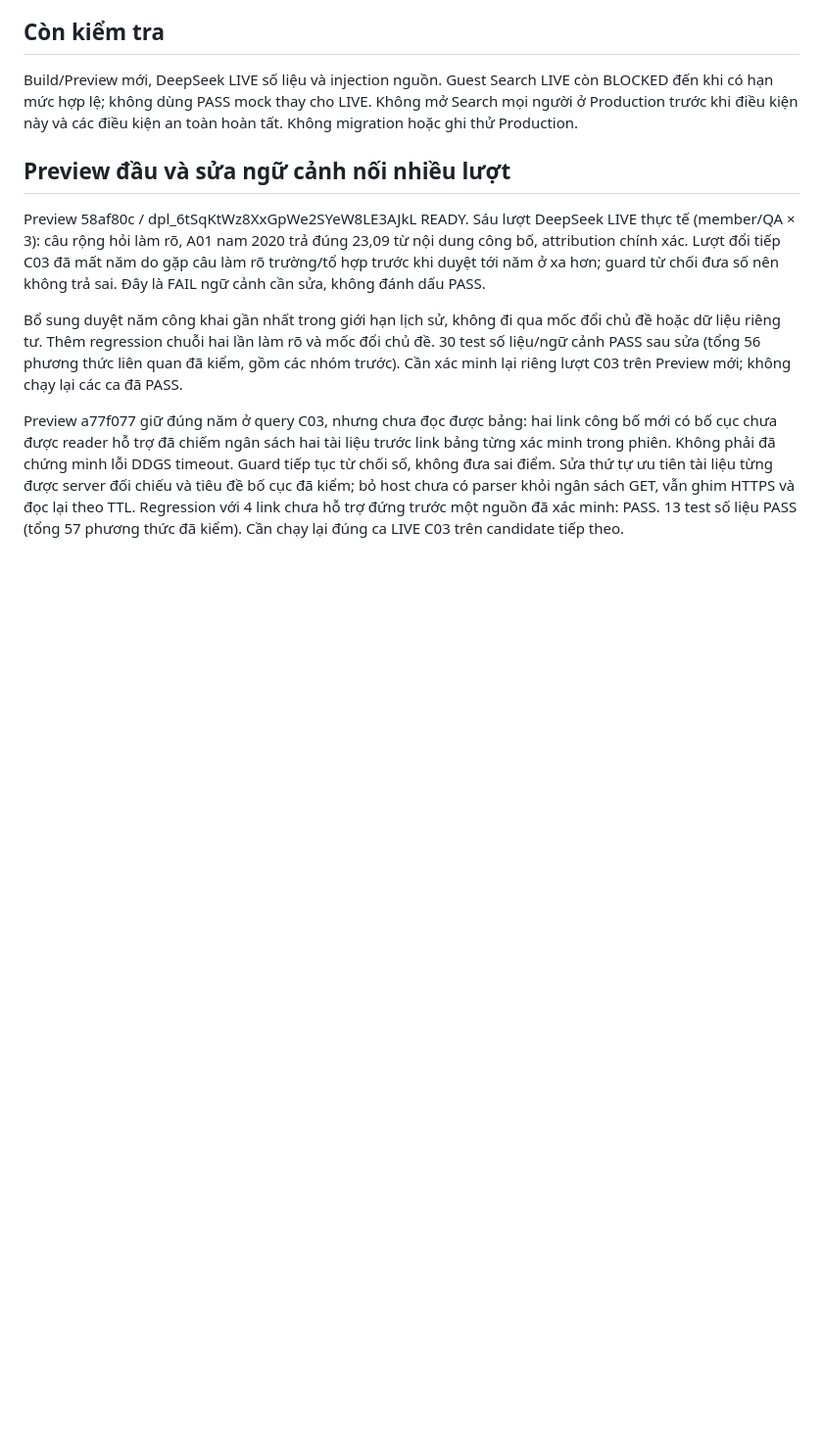
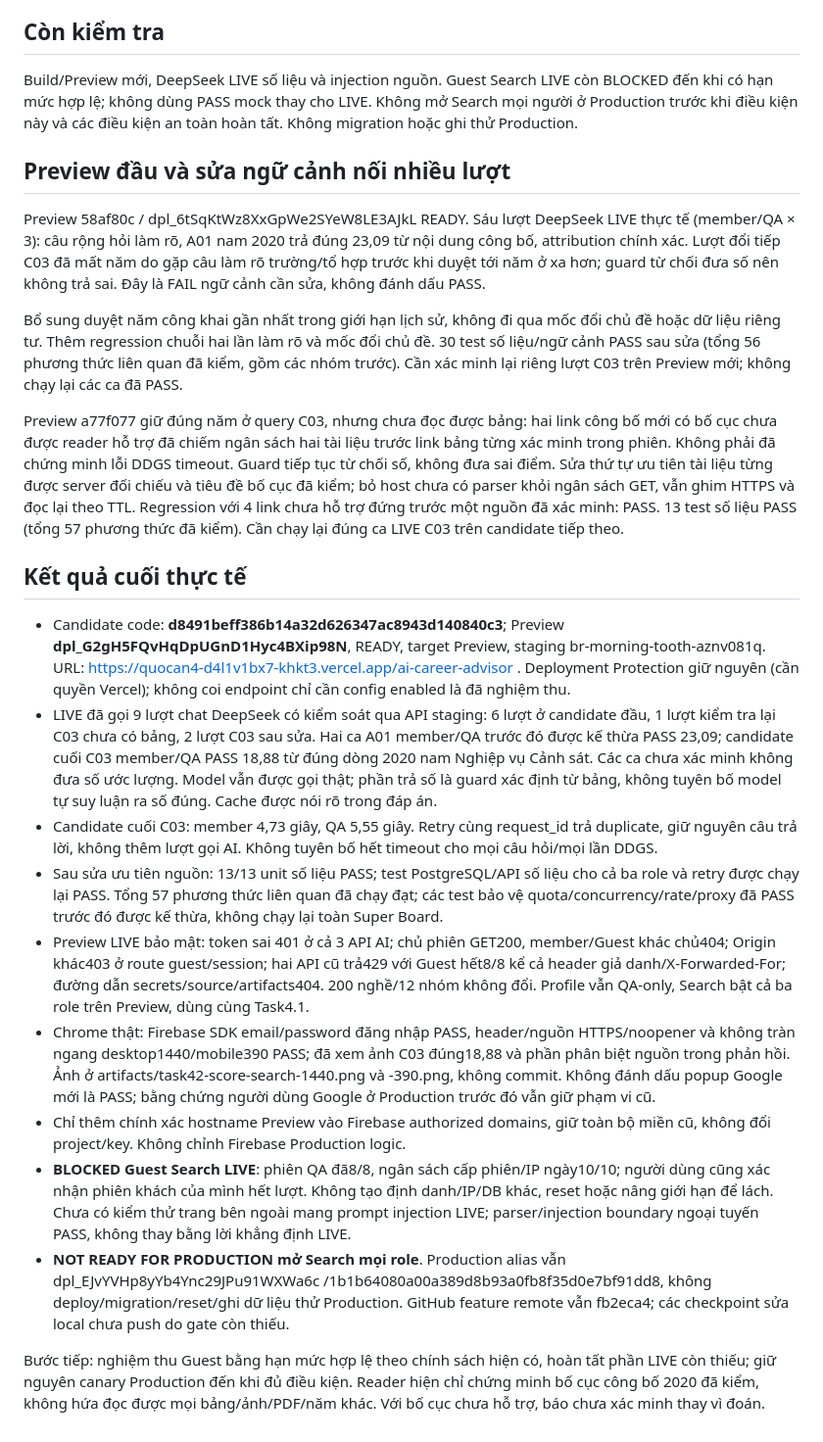
Before and after one commit to TrooliGM/quocan4, a Markdown page: docs/task42-score-evidence-validation.md, the part around the change. Shown at 98% size. Rendered like a GitHub page; blank space fills up the shorter version.

Commit message:
Record official-score Preview LIVE evidence and lawful Guest blocker

```diff
--- a/docs/task42-score-evidence-validation.md
+++ b/docs/task42-score-evidence-validation.md
@@ -32,3 +32,17 @@ Preview 58af80c / dpl_6tSqKtWz8XxGpWe2SYeW8LE3AJkL READY. Sáu lượt DeepSeek
 Bổ sung duyệt năm công khai gần nhất trong giới hạn lịch sử, không đi qua mốc đổi chủ đề hoặc dữ liệu riêng tư. Thêm regression chuỗi hai lần làm rõ và mốc đổi chủ đề. 30 test số liệu/ngữ cảnh PASS sau sửa (tổng 56 phương thức liên quan đã kiểm, gồm các nhóm trước). Cần xác minh lại riêng lượt C03 trên Preview mới; không chạy lại các ca đã PASS.
 
 Preview a77f077 giữ đúng năm ở query C03, nhưng chưa đọc được bảng: hai link công bố mới có bố cục chưa được reader hỗ trợ đã chiếm ngân sách hai tài liệu trước link bảng từng xác minh trong phiên. Không phải đã chứng minh lỗi DDGS timeout. Guard tiếp tục từ chối số, không đưa sai điểm. Sửa thứ tự ưu tiên tài liệu từng được server đối chiếu và tiêu đề bố cục đã kiểm; bỏ host chưa có parser khỏi ngân sách GET, vẫn ghim HTTPS và đọc lại theo TTL. Regression với 4 link chưa hỗ trợ đứng trước một nguồn đã xác minh: PASS. 13 test số liệu PASS (tổng 57 phương thức đã kiểm). Cần chạy lại đúng ca LIVE C03 trên candidate tiếp theo.
+
+## Kết quả cuối thực tế
+
+- Candidate code: **d8491beff386b14a32d626347ac8943d140840c3**; Preview **dpl_G2gH5FQvHqDpUGnD1Hyc4BXip98N**, READY, target Preview, staging br-morning-tooth-aznv081q. URL: https://quocan4-d4l1v1bx7-khkt3.vercel.app/ai-career-advisor . Deployment Protection giữ nguyên (cần quyền Vercel); không coi endpoint chỉ cần config enabled là đã nghiệm thu.
+- LIVE đã gọi 9 lượt chat DeepSeek có kiểm soát qua API staging: 6 lượt ở candidate đầu, 1 lượt kiểm tra lại C03 chưa có bảng, 2 lượt C03 sau sửa. Hai ca A01 member/QA trước đó được kế thừa PASS 23,09; candidate cuối C03 member/QA PASS 18,88 từ đúng dòng 2020 nam Nghiệp vụ Cảnh sát. Các ca chưa xác minh không đưa số ước lượng. Model vẫn được gọi thật; phần trả số là guard xác định từ bảng, không tuyên bố model tự suy luận ra số đúng. Cache được nói rõ trong đáp án.
+- Candidate cuối C03: member 4,73 giây, QA 5,55 giây. Retry cùng request_id trả duplicate, giữ nguyên câu trả lời, không thêm lượt gọi AI. Không tuyên bố hết timeout cho mọi câu hỏi/mọi lần DDGS.
+- Sau sửa ưu tiên nguồn: 13/13 unit số liệu PASS; test PostgreSQL/API số liệu cho cả ba role và retry được chạy lại PASS. Tổng 57 phương thức liên quan đã chạy đạt; các test bảo vệ quota/concurrency/rate/proxy đã PASS trước đó được kế thừa, không chạy lại toàn Super Board.
+- Preview LIVE bảo mật: token sai 401 ở cả 3 API AI; chủ phiên GET200, member/Guest khác chủ404; Origin khác403 ở route guest/session; hai API cũ trả429 với Guest hết8/8 kể cả header giả danh/X-Forwarded-For; đường dẫn secrets/source/artifacts404. 200 nghề/12 nhóm không đổi. Profile vẫn QA-only, Search bật cả ba role trên Preview, dùng cùng Task4.1.
+- Chrome thật: Firebase SDK email/password đăng nhập PASS, header/nguồn HTTPS/noopener và không tràn ngang desktop1440/mobile390 PASS; đã xem ảnh C03 đúng18,88 và phần phân biệt nguồn trong phản hồi. Ảnh ở artifacts/task42-score-search-1440.png và -390.png, không commit. Không đánh dấu popup Google mới là PASS; bằng chứng người dùng Google ở Production trước đó vẫn giữ phạm vi cũ.
+- Chỉ thêm chính xác hostname Preview vào Firebase authorized domains, giữ toàn bộ miền cũ, không đổi project/key. Không chỉnh Firebase Production logic.
+- **BLOCKED Guest Search LIVE**: phiên QA đã8/8, ngân sách cấp phiên/IP ngày10/10; người dùng cũng xác nhận phiên khách của mình hết lượt. Không tạo định danh/IP/DB khác, reset hoặc nâng giới hạn để lách. Chưa có kiểm thử trang bên ngoài mang prompt injection LIVE; parser/injection boundary ngoại tuyến PASS, không thay bằng lời khẳng định LIVE.
+- **NOT READY FOR PRODUCTION mở Search mọi role**. Production alias vẫn dpl_EJvYVHp8yYb4Ync29JPu91WXWa6c /1b1b64080a00a389d8b93a0fb8f35d0e7bf91dd8, không deploy/migration/reset/ghi dữ liệu thử Production. GitHub feature remote vẫn fb2eca4; các checkpoint sửa local chưa push do gate còn thiếu.
+
+Bước tiếp: nghiệm thu Guest bằng hạn mức hợp lệ theo chính sách hiện có, hoàn tất phần LIVE còn thiếu; giữ nguyên canary Production đến khi đủ điều kiện. Reader hiện chỉ chứng minh bố cục công bố 2020 đã kiểm, không hứa đọc được mọi bảng/ảnh/PDF/năm khác. Với bố cục chưa hỗ trợ, báo chưa xác minh thay vì đoán.
```
Also changed, not shown: docs/decisions.md (+2 -0 lines), docs/project-memory.md (+2 -0 lines).
